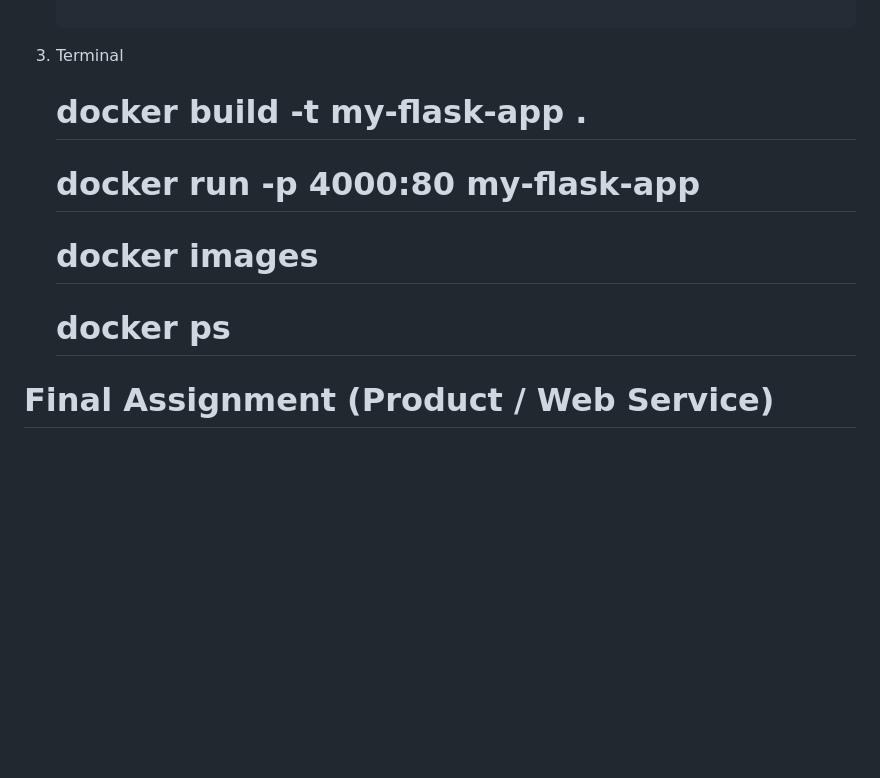
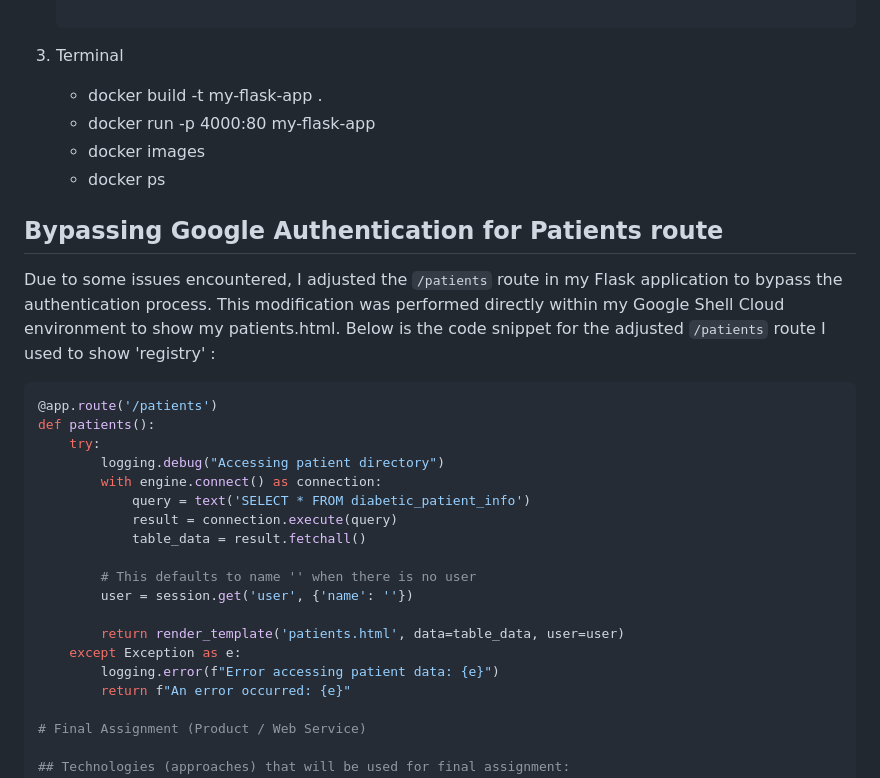
Before and after one commit to Stephen-sanchez1/flask_e2e_project, a Markdown page: README.md, the part around the change. Drawn GitHub-style; blank space fills up the shorter version.

````diff
--- a/README.md
+++ b/README.md
@@ -52,17 +52,32 @@ To containerize your Flask application, follow these steps:
    CMD ["python", "app.py"]
 
 3. Terminal
-    # docker build -t my-flask-app .
-    # docker run -p 4000:80 my-flask-app
-    # docker images
-    # docker ps
+    - docker build -t my-flask-app .
+    - docker run -p 4000:80 my-flask-app
+    - docker images
+    - docker ps
 
+## Bypassing Google Authentication for Patients route
 
+Due to some issues encountered, I adjusted the `/patients` route in my Flask application to bypass the authentication process. This modification was performed directly within my Google Shell Cloud environment to show my patients.html. Below is the code snippet for the adjusted `/patients` route I used to show 'registry' :
 
+```python
+@app.route('/patients')
+def patients():
+    try:
+        logging.debug("Accessing patient directory")
+        with engine.connect() as connection:
+            query = text('SELECT * FROM diabetic_patient_info')
+            result = connection.execute(query)
+            table_data = result.fetchall()
 
+        # This defaults to name '' when there is no user
+        user = session.get('user', {'name': ''})
 
-
-
+        return render_template('patients.html', data=table_data, user=user)
+    except Exception as e:
+        logging.error(f"Error accessing patient data: {e}")
+        return f"An error occurred: {e}"
 
 # Final Assignment (Product / Web Service)
 
````
